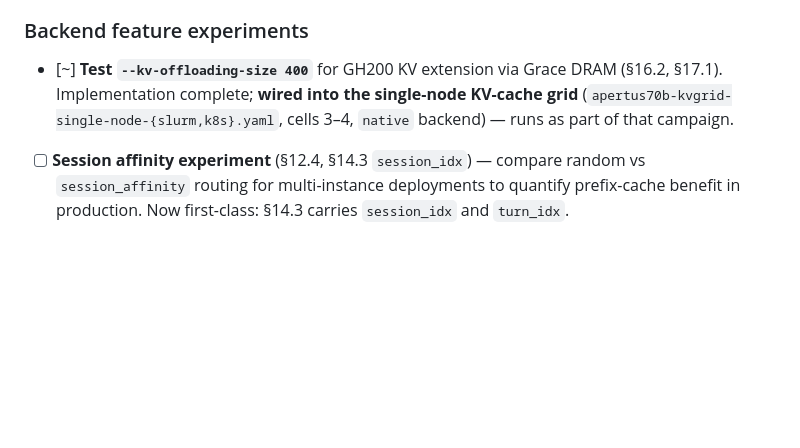
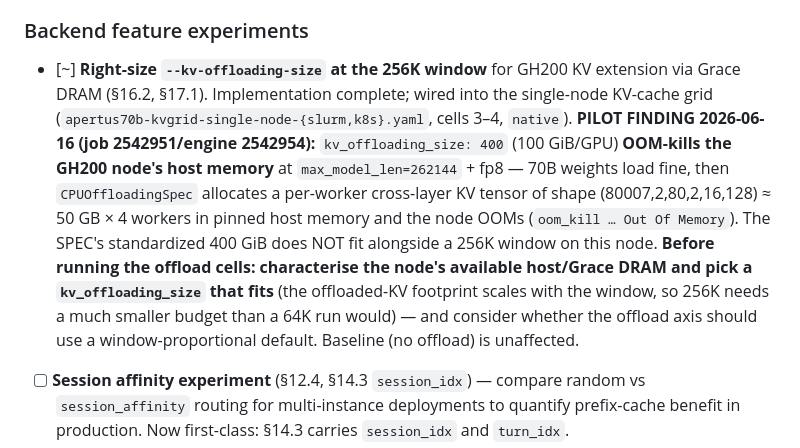
Before and after one commit to schuups/inference-benchmarking-tool, a Markdown page: TODOs.md, the part around the change. GitHub-like rendering; blank space fills up the shorter version.

Commit message:
TODOs: kv_offloading_size=400 OOMs the GH200 host at 256K+fp8 (pilot finding)
The native-offload pilot cell OOM-killed the node: at max_model_len=262144 + fp8 the
CPUOffloadingSpec allocates ~50 GB/worker pinned host KV (×4) and the node runs out of
host/Grace DRAM. The SPEC's 400 GiB doesn't fit at 256K. Must right-size kv_offloading_size
to the node's host memory before running the offload cells; baseline (no offload) unaffected.

Co-Authored-By: Claude Opus 4.8 <noreply@anthropic.com>

```diff
--- a/TODOs.md
+++ b/TODOs.md
@@ -92,10 +92,18 @@
 
 ### Backend feature experiments
 
-- [~] **Test `--kv-offloading-size 400`** for GH200 KV extension via Grace DRAM
-  (§16.2, §17.1). Implementation complete; **wired into the single-node KV-cache grid**
-  (`apertus70b-kvgrid-single-node-{slurm,k8s}.yaml`, cells 3–4, `native` backend) — runs as
-  part of that campaign.
+- [~] **Right-size `--kv-offloading-size` at the 256K window** for GH200 KV extension via Grace
+  DRAM (§16.2, §17.1). Implementation complete; wired into the single-node KV-cache grid
+  (`apertus70b-kvgrid-single-node-{slurm,k8s}.yaml`, cells 3–4, `native`). **PILOT FINDING
+  2026-06-16 (job 2542951/engine 2542954):** `kv_offloading_size: 400` (100 GiB/GPU) **OOM-kills
+  the GH200 node's host memory** at `max_model_len=262144` + fp8 — 70B weights load fine, then
+  `CPUOffloadingSpec` allocates a per-worker cross-layer KV tensor of shape (80007,2,80,2,16,128)
+  ≈ 50 GB × 4 workers in pinned host memory and the node OOMs (`oom_kill … Out Of Memory`). The
+  SPEC's standardized 400 GiB does NOT fit alongside a 256K window on this node. **Before running
+  the offload cells: characterise the node's available host/Grace DRAM and pick a `kv_offloading_size`
+  that fits** (the offloaded-KV footprint scales with the window, so 256K needs a much smaller budget
+  than a 64K run would) — and consider whether the offload axis should use a window-proportional
+  default. Baseline (no offload) is unaffected.
 - [ ] **Session affinity experiment** (§12.4, §14.3 `session_idx`) — compare random vs
   `session_affinity` routing for multi-instance deployments to quantify prefix-cache
   benefit in production. Now first-class: §14.3 carries `session_idx` and `turn_idx`.
```
